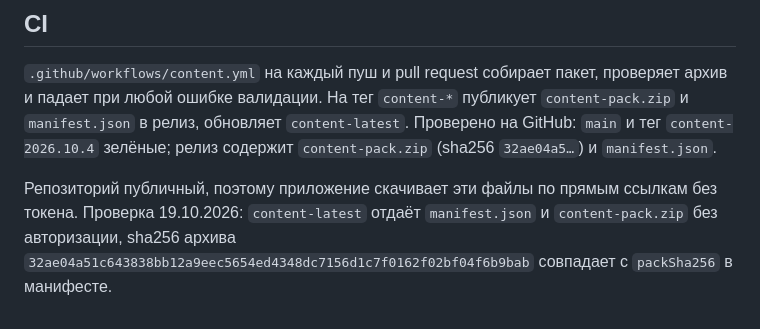
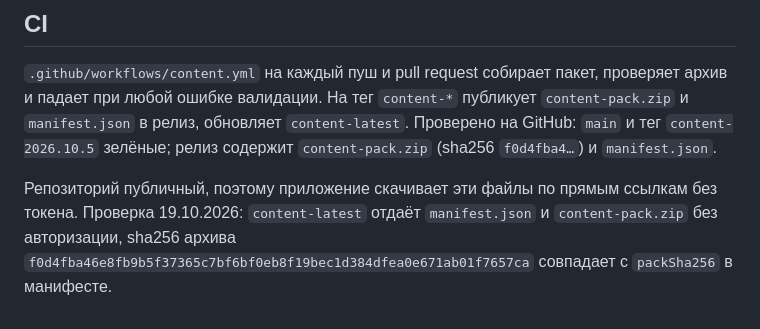
Before and after one commit to doc9830/distillarium-content, a Markdown page: README.md, the part around the change. Drawn GitHub-style.

Commit message:
README: зафиксировать релиз контента 2026.10.5

```diff
--- a/README.md
+++ b/README.md
@@ -187,11 +187,11 @@ npm run test:editor
 `.github/workflows/content.yml` на каждый пуш и pull request собирает пакет,
 проверяет архив и падает при любой ошибке валидации. На тег `content-*`
 публикует `content-pack.zip` и `manifest.json` в релиз, обновляет
-`content-latest`. Проверено на GitHub: `main` и тег `content-2026.10.4` зелёные;
-релиз содержит `content-pack.zip` (sha256 `32ae04a5…`) и `manifest.json`.
+`content-latest`. Проверено на GitHub: `main` и тег `content-2026.10.5` зелёные;
+релиз содержит `content-pack.zip` (sha256 `f0d4fba4…`) и `manifest.json`.
 
 Репозиторий публичный, поэтому приложение скачивает эти файлы по прямым
 ссылкам без токена. Проверка 19.10.2026: `content-latest` отдаёт
 `manifest.json` и `content-pack.zip` без авторизации, sha256 архива
-`32ae04a51c643838bb12a9eec5654ed4348dc7156d1c7f0162f02bf04f6b9bab`
+`f0d4fba46e8fb9b5f37365c7bf6bf0eb8f19bec1d384dfea0e671ab01f7657ca`
 совпадает с `packSha256` в манифесте.
```
